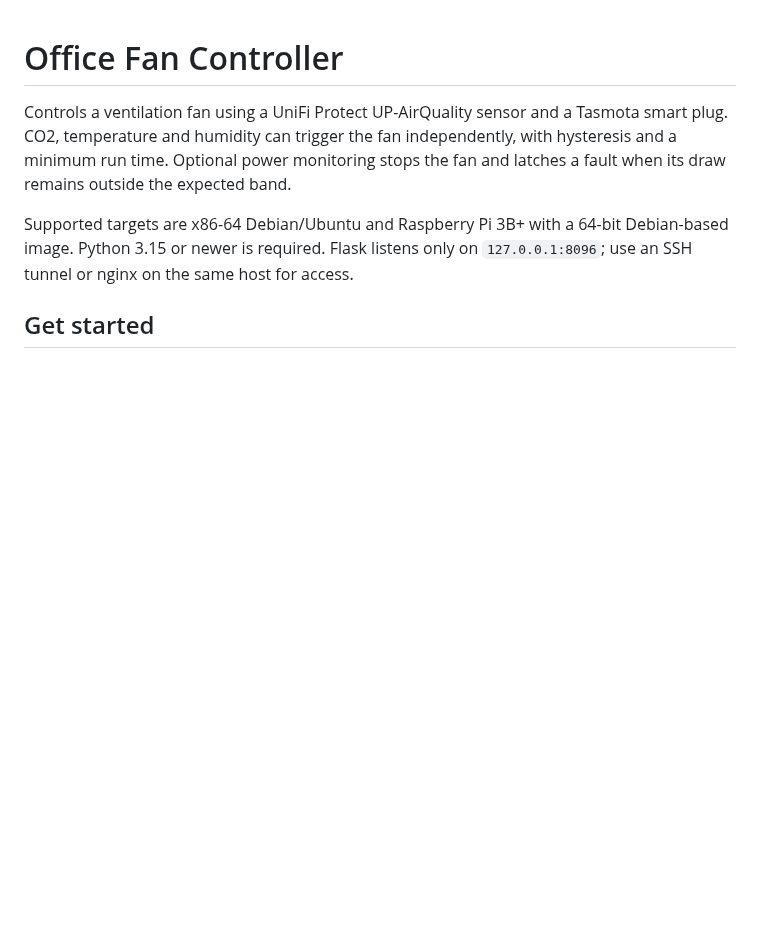
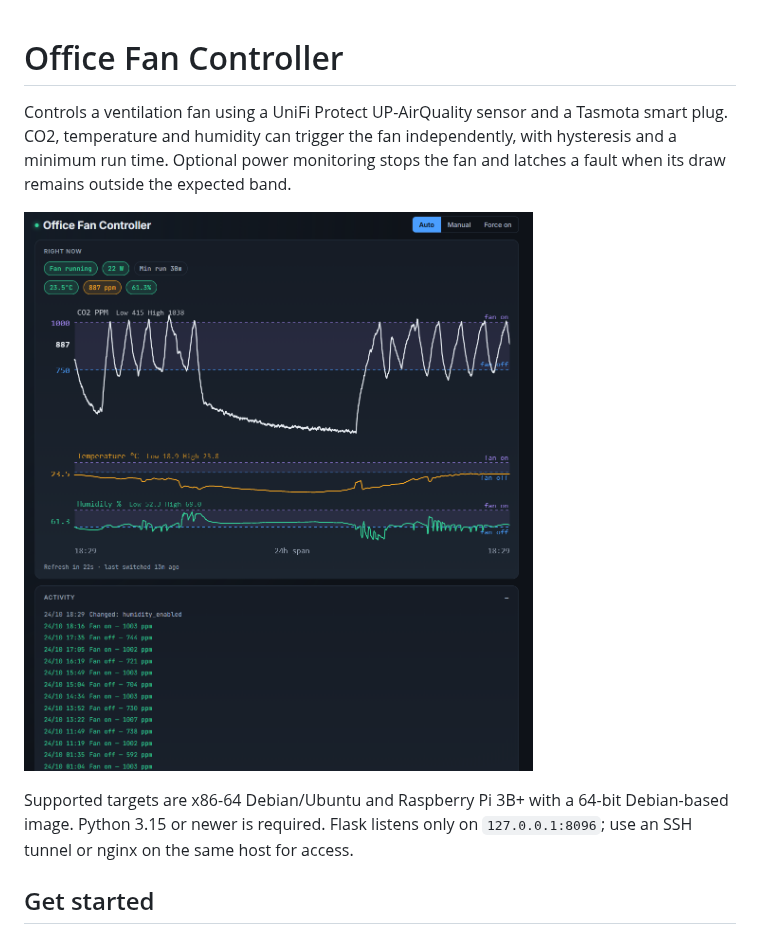
Before and after one commit to holloway25/Fan-Controller, a Markdown page: README.md, the part around the change. GitHub-like rendering; pictures changed too: Docs/images/dashboard.png (added); blank space fills up the shorter version.

Commit message:
Show dashboard screenshot in README

```diff
--- a/README.md
+++ b/README.md
@@ -4,6 +4,8 @@ Controls a ventilation fan using a UniFi Protect UP-AirQuality sensor and a
 Tasmota smart plug. CO2, temperature and humidity can trigger the fan
 independently, with hysteresis and a minimum run time. Optional power monitoring
 stops the fan and latches a fault when its draw remains outside the expected band.
+
+![Dashboard showing fan status, 24-hour CO2, temperature and humidity charts, and activity log](Docs/images/dashboard.png)
 
 Supported targets are x86-64 Debian/Ubuntu and Raspberry Pi 3B+ with a 64-bit
 Debian-based image. Python 3.15 or newer is required. Flask listens only on
```
